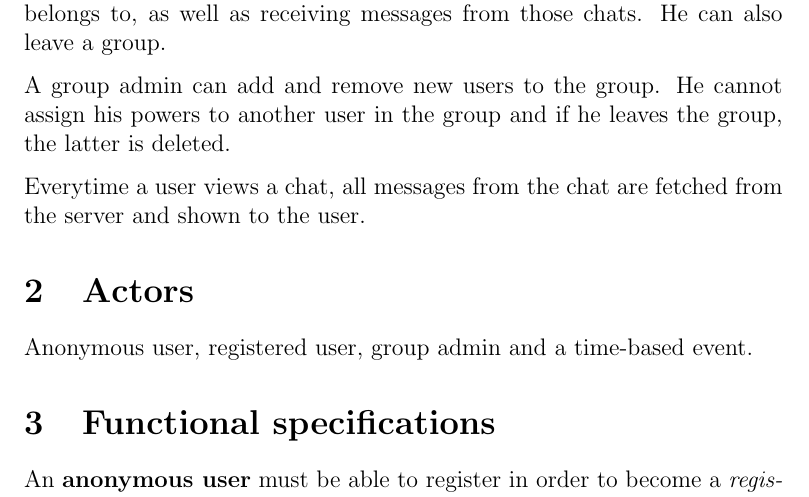
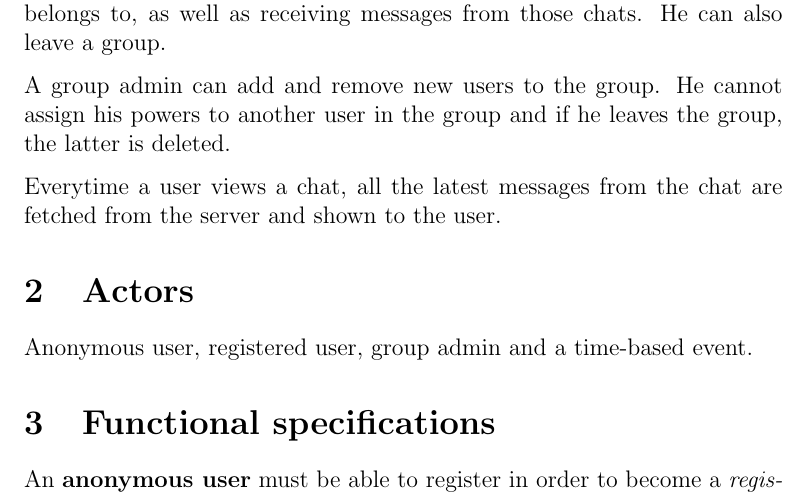
Before and after one commit to mirko-laruina/lsmsdb-EasyChat, a LaTeX document (specifications.tex): part of page 2 of 3, cut so that both start at the same text. Compiled offline with pdfLaTeX.

Commit message:
Undo "latest" deletion

```diff
--- a/specifications.tex
+++ b/specifications.tex
@@ -25,7 +25,7 @@ A group admin can add and remove new users to the group. He cannot assign his
 powers to another user in the group and if he leaves the group, the latter
 is deleted.
 
-Everytime a user views a chat, all messages from the chat are fetched from
+Everytime a user views a chat, all the latest messages from the chat are fetched from
 the server and shown to the user.
 
 \section{Actors}
```
